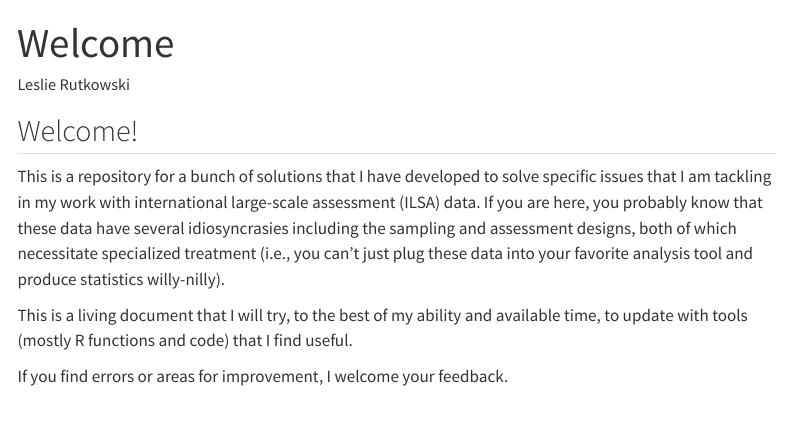
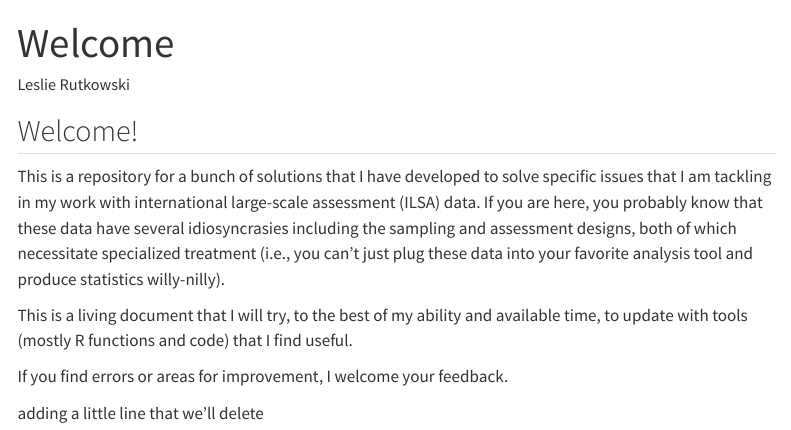
Before and after one commit to mollyolaf/ilsa_solutions, a Quarto document (index.qmd): the page in a window 1100 px wide, from its top. Rendered offline with R 4.5, knitr and Pandoc in place of Quarto, with nearby package versions; menus at the side of the page are left out.

```diff
--- a/index.qmd
+++ b/index.qmd
@@ -11,3 +11,5 @@
 This is a living document that I will try, to the best of my ability and available time, to update with tools (mostly R functions and code) that I find useful.
 
 If you find errors or areas for improvement, I welcome your feedback.
+
+adding a little line that we'll delete
```
